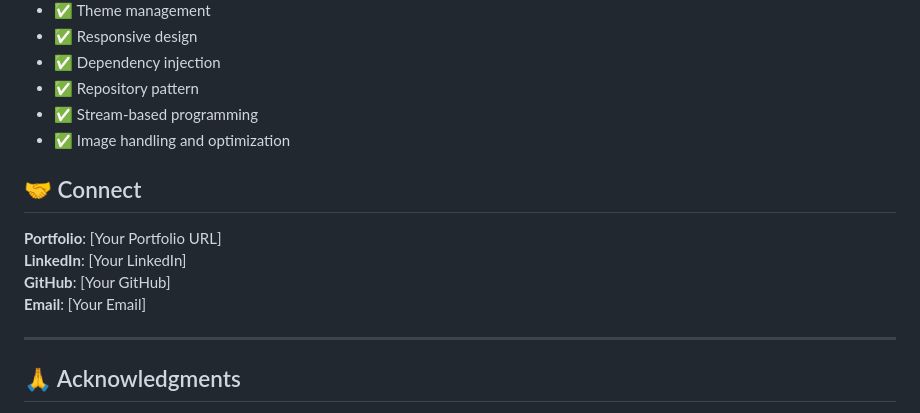
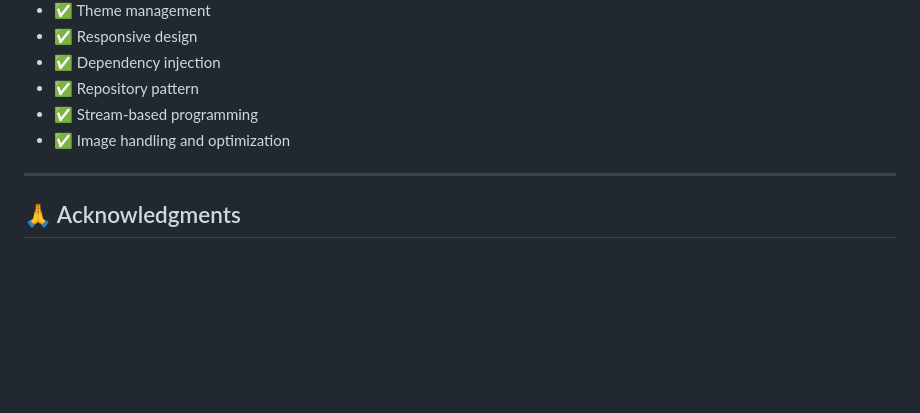
Before and after one commit to VigneshJagannadhan/trip-management-app, a Markdown page: README.md, the part around the change printed below. GitHub-like rendering; blank space fills up the shorter version.

```diff
--- a/README.md
+++ b/README.md
@@ -236,13 +238,6 @@ This project demonstrates proficiency in:
 - ✅ Stream-based programming
 - ✅ Image handling and optimization
 
-## 🤝 Connect
-
-**Portfolio**: [Your Portfolio URL]
-**LinkedIn**: [Your LinkedIn]
-**GitHub**: [Your GitHub]
-**Email**: [Your Email]
-
 ---
 
 ## 🙏 Acknowledgments
```
Also changed, not shown: other parts of README.md (+2 -0 lines).
